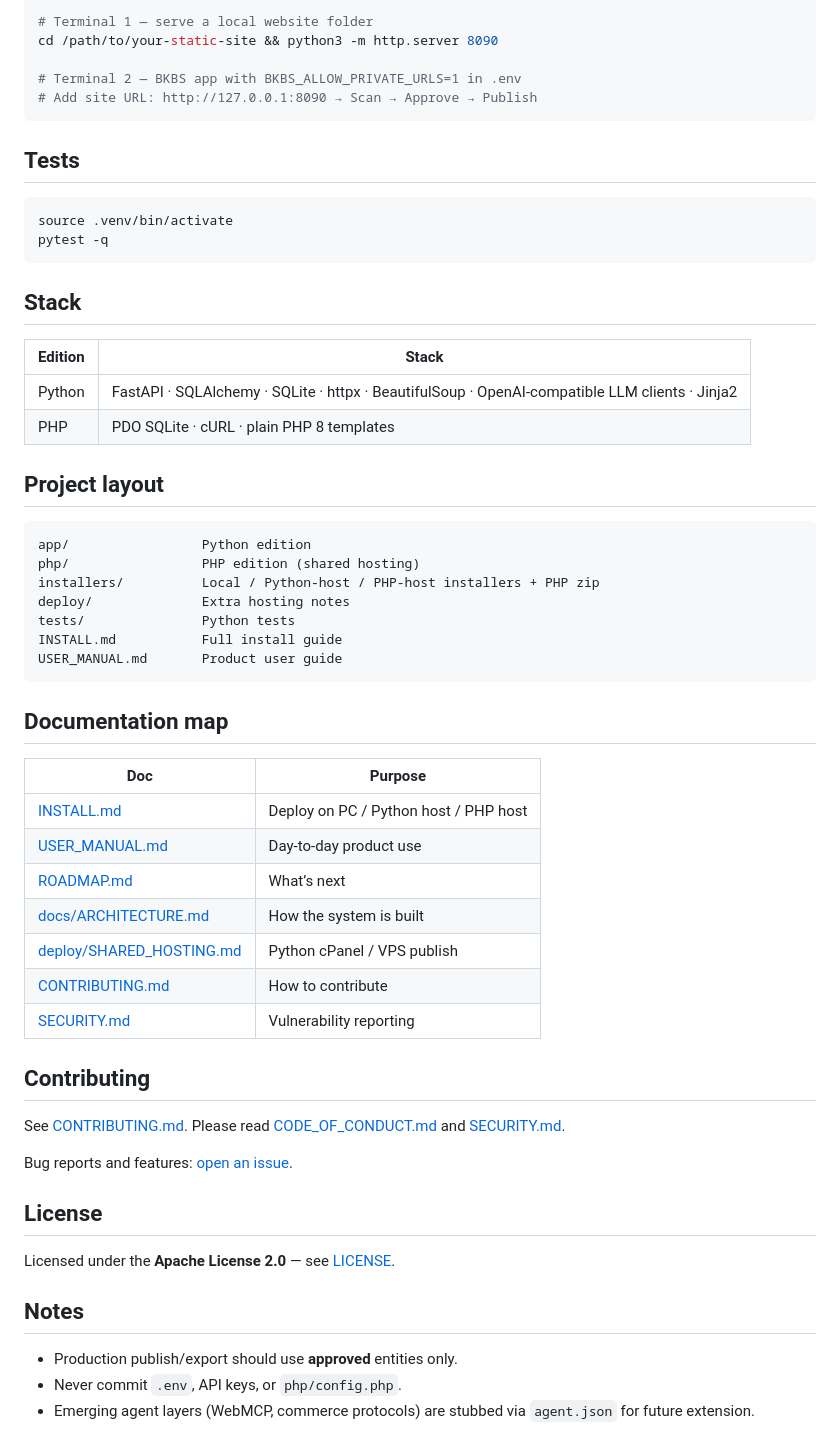
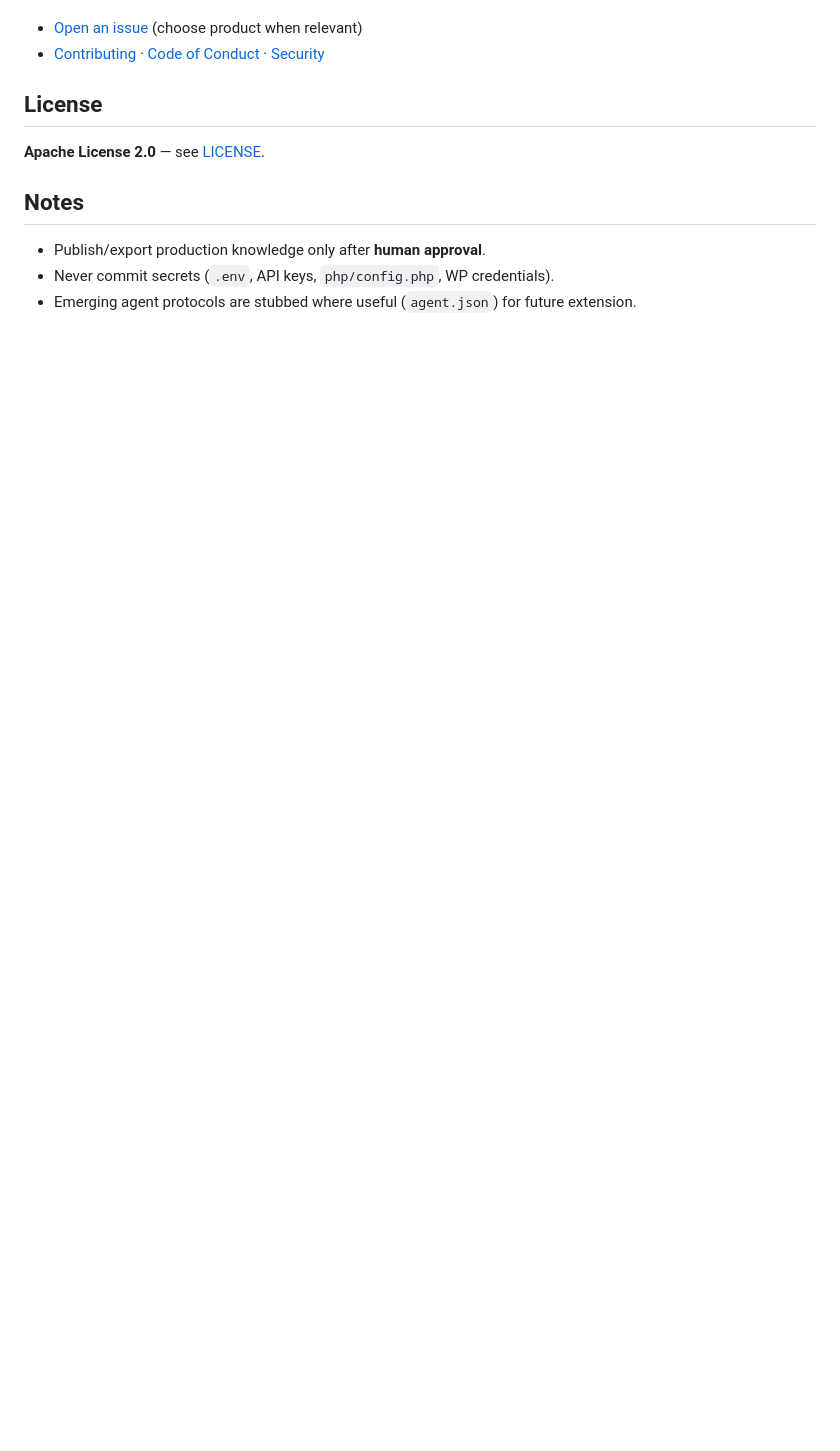
Before and after one commit to brandonjoubert/Manifest---BKBS-Converter, a Markdown page: README.md, the part around one of its changes. GitHub-like rendering; blank space fills up the shorter version.

````diff
--- a/README.md
+++ b/README.md
@@ -128,61 +132,12 @@ Interactive docs: `/docs`
-```bash
-# Terminal 1 — serve a local website folder
-cd /path/to/your-static-site && python3 -m http.server 8090
-
-# Terminal 2 — BKBS app with BKBS_ALLOW_PRIVATE_URLS=1 in .env
-# Add site URL: http://127.0.0.1:8090 → Scan → Approve → Publish
-```
-
-## Tests
-
-```bash
-source .venv/bin/activate
-pytest -q
-```
-
-## Stack
-
-| Edition | Stack |
-|---------|--------|
-| Python | FastAPI · SQLAlchemy · SQLite · httpx · BeautifulSoup · OpenAI-compatible LLM clients · Jinja2 |
-| PHP | PDO SQLite · cURL · plain PHP 8 templates |
-
-## Project layout
-
-```text
-app/                 Python edition
-php/                 PHP edition (shared hosting)
-installers/          Local / Python-host / PHP-host installers + PHP zip
-deploy/              Extra hosting notes
-tests/               Python tests
-INSTALL.md           Full install guide
-USER_MANUAL.md       Product user guide
-```
-
-## Documentation map
-
-| Doc | Purpose |
-|-----|---------|
-| [INSTALL.md](./INSTALL.md) | Deploy on PC / Python host / PHP host |
-| [USER_MANUAL.md](./USER_MANUAL.md) | Day-to-day product use |
-| [ROADMAP.md](./ROADMAP.md) | What’s next |
-| [docs/ARCHITECTURE.md](./docs/ARCHITECTURE.md) | How the system is built |
-| [deploy/SHARED_HOSTING.md](./deploy/SHARED_HOSTING.md) | Python cPanel / VPS publish |
-| [CONTRIBUTING.md](./CONTRIBUTING.md) | How to contribute |
-| [SECURITY.md](./SECURITY.md) | Vulnerability reporting |
-
-## Contributing
-
-See [CONTRIBUTING.md](./CONTRIBUTING.md). Please read [CODE_OF_CONDUCT.md](./CODE_OF_CONDUCT.md) and [SECURITY.md](./SECURITY.md).
-
-Bug reports and features: [open an issue](https://github.com/brandonjoubert/Manifest---BKBS-Converter/issues/new/choose).
+- [Open an issue](https://github.com/brandonjoubert/Manifest---BKBS-Converter/issues/new/choose) (choose product when relevant)
+- [Contributing](./CONTRIBUTING.md) · [Code of Conduct](./CODE_OF_CONDUCT.md) · [Security](./SECURITY.md)
 
 ## License
 
-Licensed under the **Apache License 2.0** — see [LICENSE](./LICENSE).
+**Apache License 2.0** — see [LICENSE](./LICENSE).
 
 ## Notes
 
-- Production publish/export should use **approved** entities only.
-- Never commit `.env`, API keys, or `php/config.php`.
-- Emerging agent layers (WebMCP, commerce protocols) are stubbed via `agent.json` for future extension.
+- Publish/export production knowledge only after **human approval**.
+- Never commit secrets (`.env`, API keys, `php/config.php`, WP credentials).
+- Emerging agent protocols are stubbed where useful (`agent.json`) for future extension.
````
Also changed, not shown: other parts of README.md (+94 -90 lines), ECOSYSTEM.md (added, +154 -0 lines), docs/GITHUB_ECOSYSTEM_PUBLISHING.md (added, +113 -0 lines).
